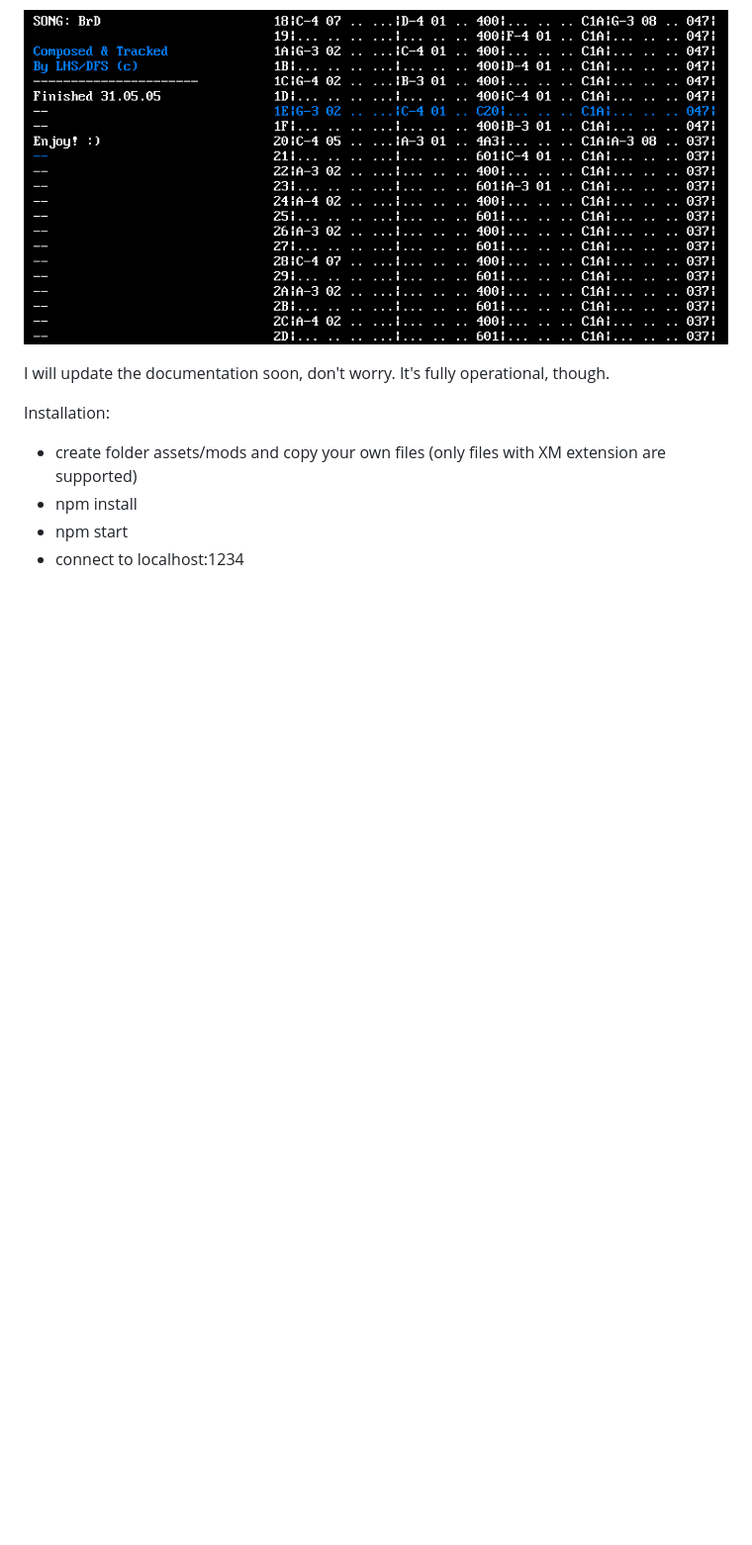
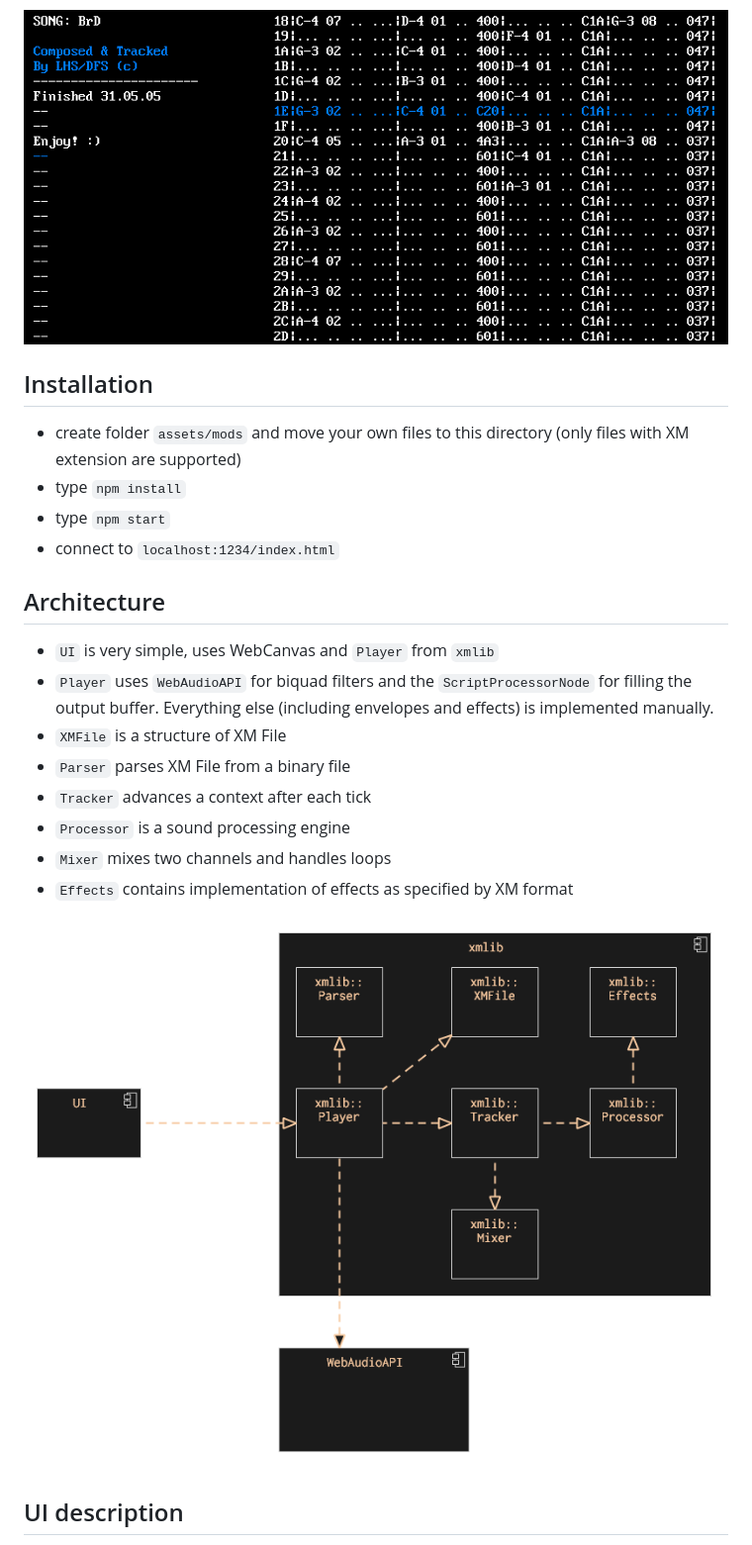
Before and after one commit to dodolab/xmplayer, a Markdown page: README.md, the part around the change printed below. Shown: that part at 99% size. Drawn GitHub-style; pictures changed too: docs/architecture.png (added); blank space fills up the shorter version.

Commit message:
Add documentation

```diff
--- a/README.md
+++ b/README.md
@@ -4,10 +4,24 @@ Serverless player of XM tracker files.
 
 ![XM Player screenshot](docs/screenshot.png)
 
-I will update the documentation soon, don't worry. It's fully operational, though.
+## Installation
+* create folder `assets/mods` and move your own files to this directory (only files with XM extension are supported)
+* type `npm install`
+* type `npm start`
+* connect to `localhost:1234/index.html`
 
-Installation:
-* create folder assets/mods and copy your own files (only files with XM extension are supported)
-* npm install
-* npm start
-* connect to localhost:1234
+## Architecture
+
+* `UI` is very simple, uses WebCanvas and `Player` from `xmlib`
+* `Player` uses `WebAudioAPI` for biquad filters and the `ScriptProcessorNode` for filling the output buffer. Everything else (including envelopes and effects) is implemented manually.
+* `XMFile` is a structure of XM File
+* `Parser` parses XM File from a binary file
+* `Tracker` advances a context after each tick
+* `Processor` is a sound processing engine
+* `Mixer` mixes two channels and handles loops
+* `Effects` contains implementation of effects as specified by XM format
+
+![XM Architecture](docs/architecture.png)
+
+## UI description
+
```
Also changed, not shown: other parts of README.md (+36 -2 lines), docs/xmfile_structure.png (added), docs/xmplayer_ui.png (added), 5 other files.
